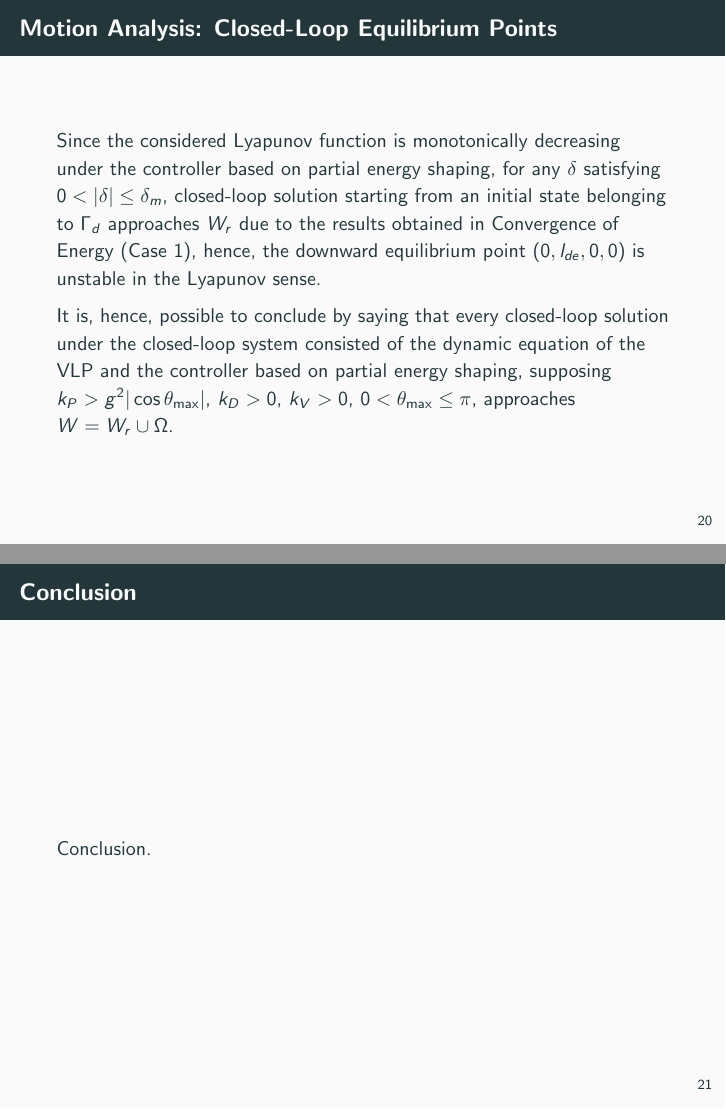
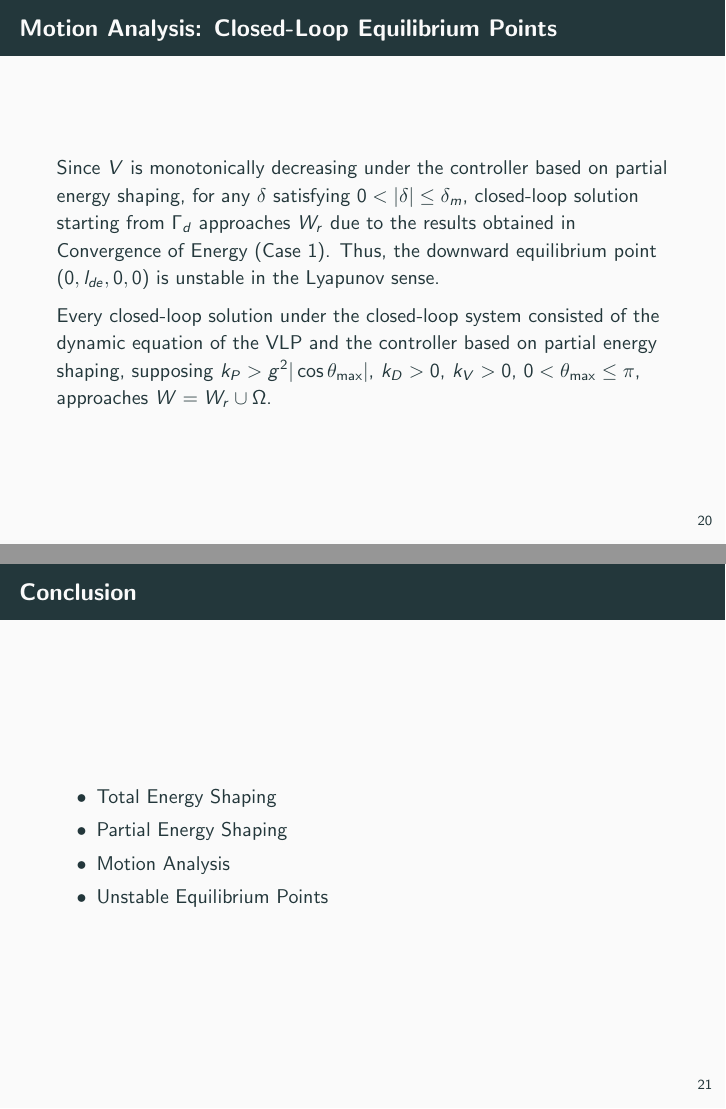
Before and after one commit to micco00x/UnderactuatedRoboticsPresentation, LaTeX slides (presentation.tex): pages 21 and 22 of 24, joined at a grey line. Compiled offline with pdfLaTeX.

Commit message:
Conclusion and tabs

```diff
--- a/presentation.tex
+++ b/presentation.tex
@@ -339,19 +339,18 @@
   \end{frame}
 
   \begin{frame}{Motion Analysis: Closed-Loop Equilibrium Points}
-		Since the considered Lyapunov function is
+    Since $V$ is
     monotonically decreasing under the controller
     based on partial energy shaping, for any $\delta$
     satisfying $0 < |\delta| \le \delta_m$, closed-loop solution
-    starting from an initial state belonging to $\Gamma_d$
+    starting from $\Gamma_d$
     approaches $W_r$ due to the results obtained in
-    Convergence of Energy (Case 1),
-    hence, the downward
+    Convergence of Energy (Case 1).
+    Thus, the downward
     equilibrium point $(0, l_{de}, 0, 0)$ is unstable in the
     Lyapunov sense.
 
-    It is, hence, possible to conclude by saying that
-    every closed-loop solution under the closed-loop
+    Every closed-loop solution under the closed-loop
     system consisted of the dynamic equation of the VLP and the controller
     based on partial energy shaping, supposing
     $k_P>g^2|\cos\theta_{\max}|$, $k_D>0$, $k_V>0$,
@@ -359,7 +358,12 @@
   \end{frame}
 
   \begin{frame}{Conclusion}
-    Conclusion.
+    \begin{itemize}
+      \item Total Energy Shaping
+      \item Partial Energy Shaping
+      \item Motion Analysis
+      \item Unstable Equilibrium Points
+    \end{itemize}
   \end{frame}
 
   \begin{frame}[standout]
```
Also changed, not shown: presentation.pdf. Lines whose indentation alone changed are shown as unchanged.
